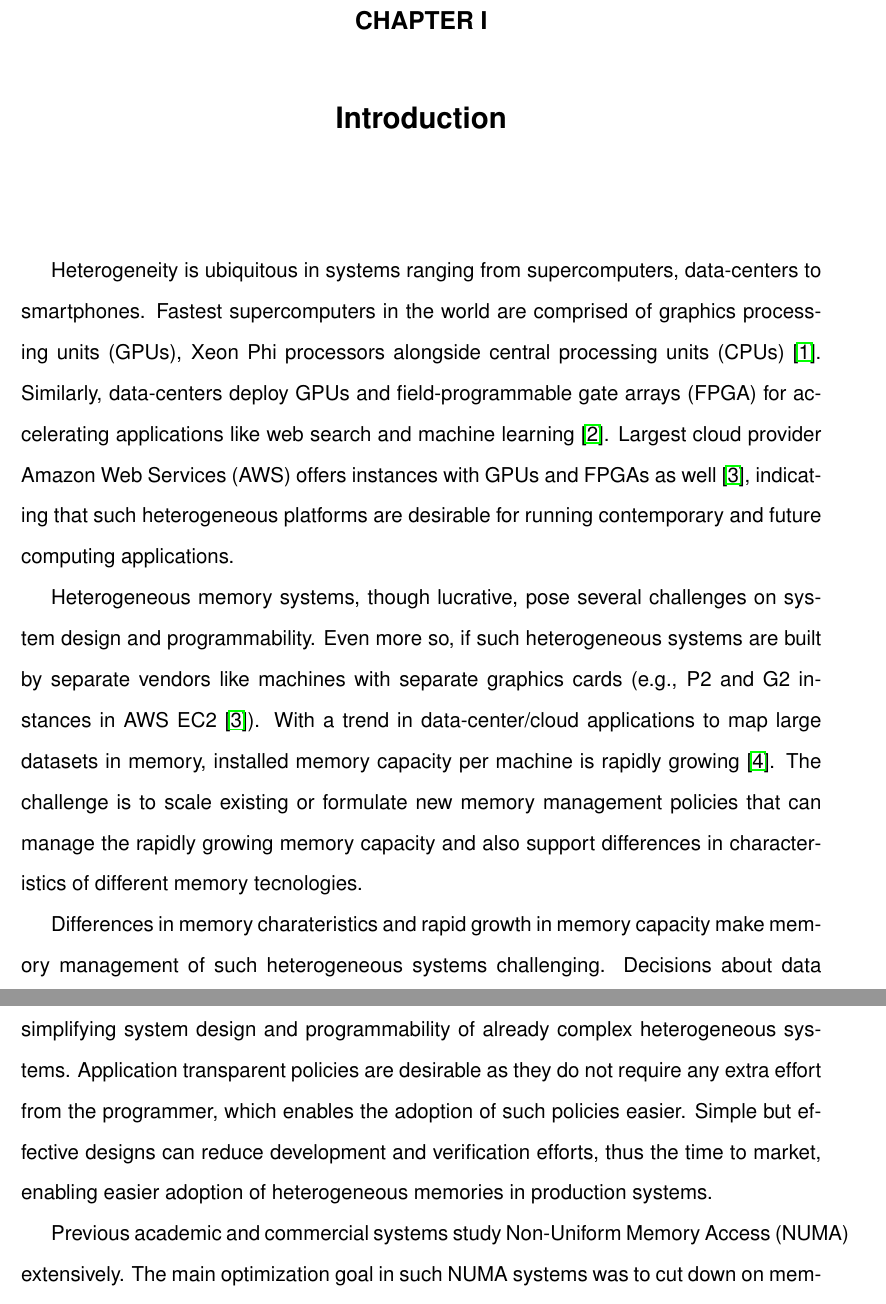
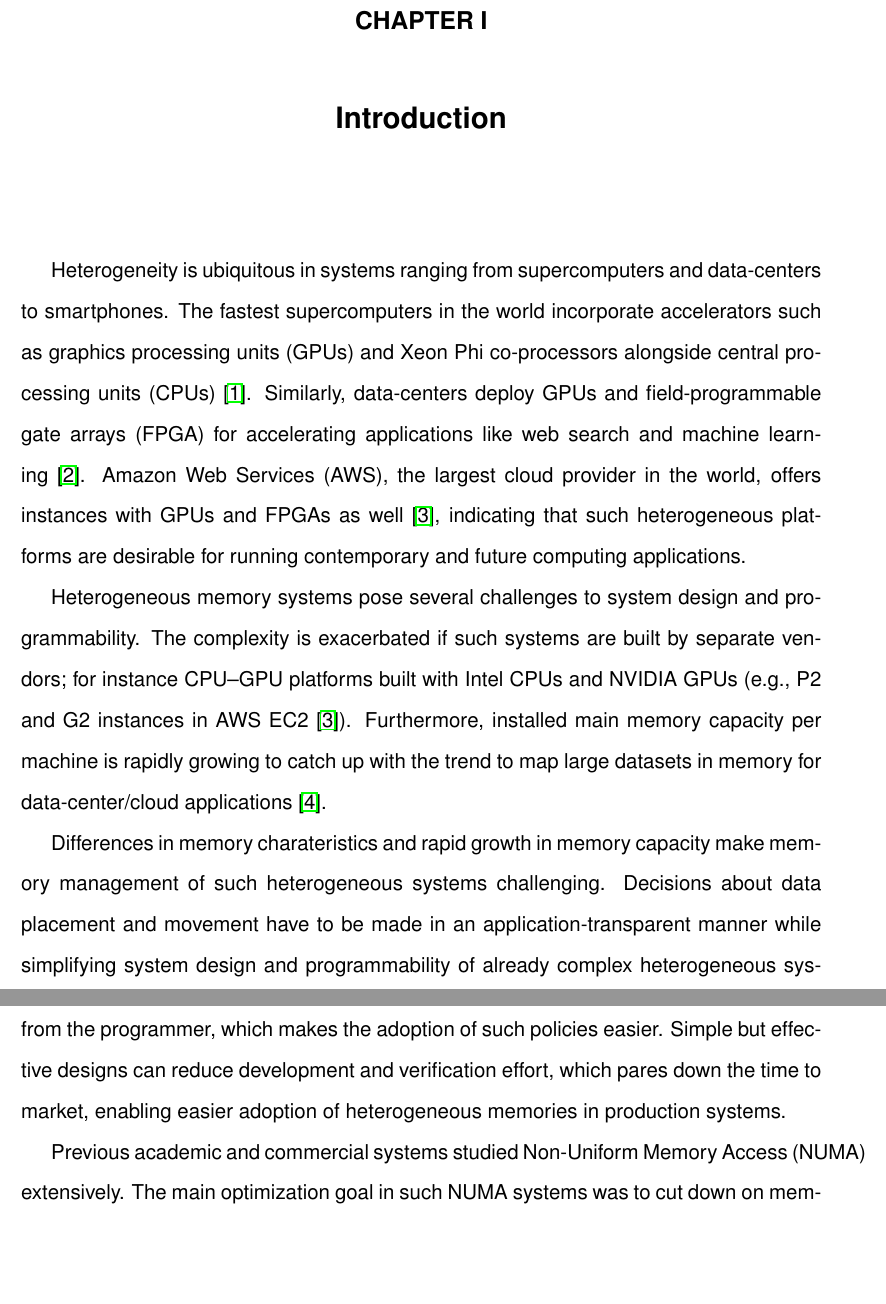
Before and after one commit to nehaag/dissertation, a LaTeX thesis (thesis.tex, which reads intro/intro.tex): two parts of pages 18 and 19 of 182, joined at a grey line, cut so that both start at the same text, the shorter picture padded with empty space. Compiled offline with pdfLaTeX.

Commit message:
Intro edits: Tom's and Amlan's comments

```diff
--- a/intro/intro.tex
+++ b/intro/intro.tex
@@ -35,13 +35,13 @@
 %with a conventional DRAM memory attached to the same CPU node.
 %%%%% BORING INTRO ENDS :) %%%%%
 
-Heterogeneity is ubiquitous in systems ranging from supercomputers, data-centers
-to smartphones. Fastest supercomputers in the world are comprised of graphics
-processing units (GPUs), Xeon Phi processors alongside central processing units
+Heterogeneity is ubiquitous in systems ranging from supercomputers and data-centers
+to smartphones. The fastest supercomputers in the world incorporate accelerators
+such as graphics processing units (GPUs) and Xeon Phi co-processors alongside central processing units
 (CPUs)~\cite{top500nov}. Similarly, data-centers deploy GPUs and field-programmable
-gate arrays (FPGA) for accelerating applications like web search and machine
-learning~\cite{catapultmicrosoft}. Largest cloud provider Amazon Web Services (AWS) offers
-instances with GPUs and FPGAs as well~\cite{awsinstances}, indicating that such
+gate arrays (FPGA) for accelerating applications like  web search and machine
+learning~\cite{catapultmicrosoft}. Amazon Web Services (AWS), the largest cloud
+provider in the world, offers instances with GPUs and FPGAs as well~\cite{awsinstances}, indicating that such
 heterogeneous platforms are desirable for running contemporary and future
 computing applications.
 
@@ -61,15 +61,19 @@ computing applications.
 %the customer either running such applications as a service or paying for such
 %services~\cite{AWS-pricing-model}.
 
-Heterogeneous memory systems, though lucrative, pose several challenges on system
-design and programmability. Even more so, if such heterogeneous systems are built by
-separate vendors like machines with separate graphics cards (e.g., P2 and G2
-instances in AWS EC2~\cite{awsinstances}). With a
-trend in data-center/cloud applications to map large datasets in memory,
-installed memory capacity per machine is rapidly growing~\cite{spark}. The
-challenge is to scale existing or formulate new memory management policies that
-can manage the rapidly growing memory capacity and also support differences in
-characteristics of different memory tecnologies.
+Heterogeneous memory systems pose several challenges to
+system design and programmability. The complexity is exacerbated if such systems
+are built by separate vendors; for instance CPU--GPU platforms built with Intel
+CPUs and NVIDIA GPUs (e.g., P2 and G2 instances in AWS EC2~\cite{awsinstances}).
+%\textbf{\color{red} This needs a better segue from the previous two lined. It is
+%abrupt as it is}
+Furthermore, installed main memory capacity per machine is
+rapidly growing to catch up with the trend to map large datasets in memory for
+data-center/cloud applications~\cite{spark}.
+%The challenge is to scale existing memory management policies or formulate new
+%ones that can manage the rapidly growing memory capacity and also support
+%differences in characteristics of different memory tecnologies to cater to the
+%needs of inreasing popular heterogeneous platforms.
 
 %With the advancement of interconnect technologies like NVIDIA
 %NVLINK~\cite{}, existing heterogeneous CPU--GPU systems present an opportunity
@@ -77,15 +81,15 @@ characteristics of different memory tecnologies.
 
 Differences in memory charateristics and rapid growth in memory capacity make
 memory management of such heterogeneous systems challenging. Decisions about
-data placement and movement have to be made in an application transparent manner
+data placement and movement have to be made in an application-transparent manner
 while simplifying system design and programmability of already complex
-heterogeneous systems. Application transparent policies are desirable as they do
-not require any extra effort from the programmer, which enables the adoption of
+heterogeneous systems. Application-transparent policies are desirable as they do
+not require any extra effort from the programmer, which makes the adoption of
 such policies easier. Simple but effective designs can reduce development and
-verification efforts, thus the time to market, enabling easier adoption of
+verification effort, which pares down the time to market, enabling easier adoption of
 heterogeneous memories in production systems.
 
-Previous academic and commercial systems study Non-Uniform Memory Access~(NUMA)
+Previous academic and commercial systems studied Non-Uniform Memory Access~(NUMA)
 extensively. The main optimization goal in such NUMA systems was to cut
 down on memory access latency as much as possible. However, in domains such as
 GPGPU computing or data-centers, characteristics
```
Also changed, not shown: intro/intro.tex (2 more changed lines).
